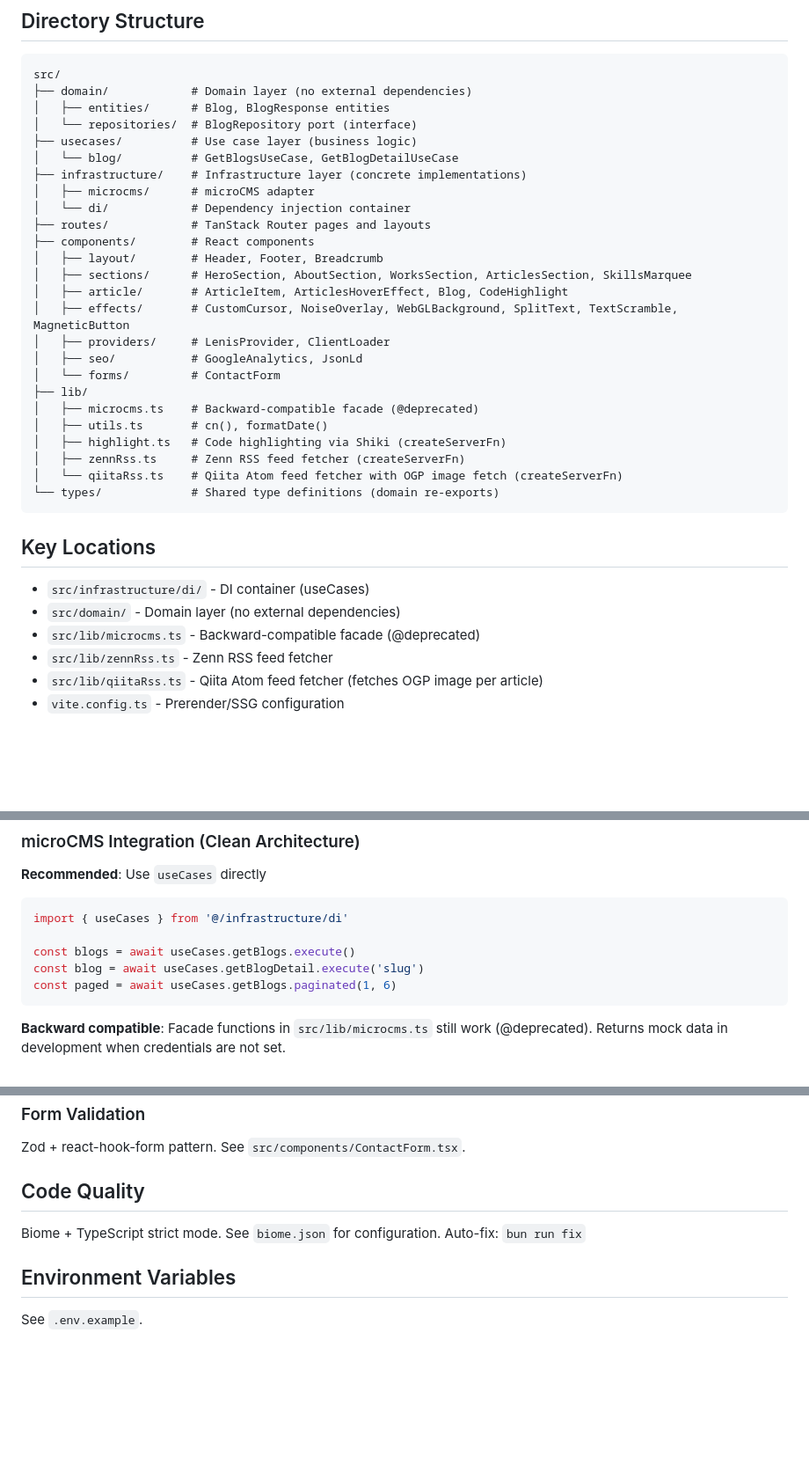
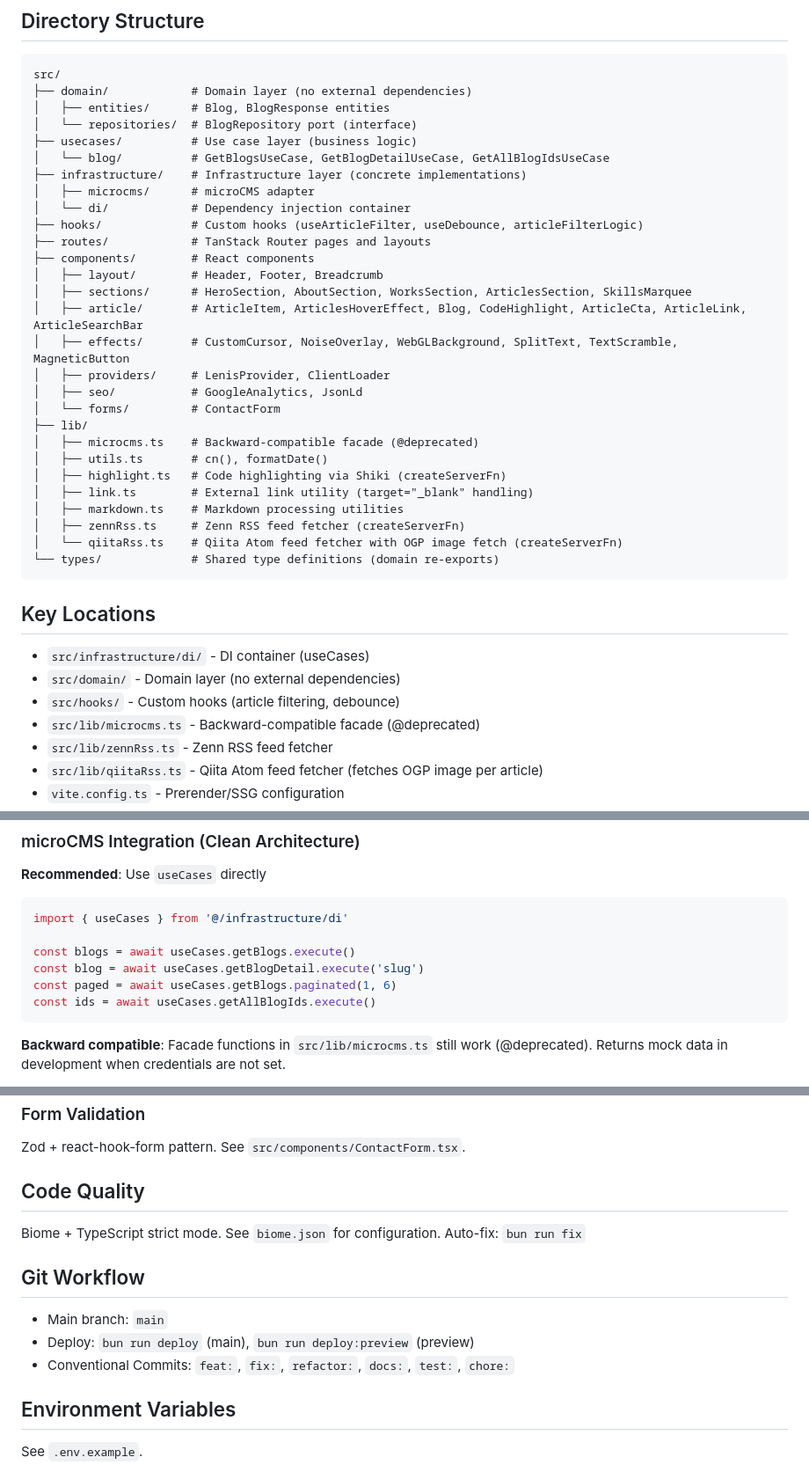
Before and after one commit to YunosukeYoshino/Portfolio, a Markdown page: CLAUDE.md, 3 parts joined by grey strips. Shown at 88% size. GitHub-like rendering; blank space fills up the shorter version.

Commit message:
docs: CLAUDE.mdを監査結果に基づき更新
hooks/、lib/link.ts、lib/markdown.ts、articleコンポーネント追加分、
getAllBlogIds useCase、Git Workflowセクションを反映。

````diff
--- a/CLAUDE.md
+++ b/CLAUDE.md
@@ -35,15 +35,16 @@ src/
 │   ├── entities/      # Blog, BlogResponse entities
 │   └── repositories/  # BlogRepository port (interface)
 ├── usecases/          # Use case layer (business logic)
-│   └── blog/          # GetBlogsUseCase, GetBlogDetailUseCase
+│   └── blog/          # GetBlogsUseCase, GetBlogDetailUseCase, GetAllBlogIdsUseCase
 ├── infrastructure/    # Infrastructure layer (concrete implementations)
 │   ├── microcms/      # microCMS adapter
 │   └── di/            # Dependency injection container
+├── hooks/             # Custom hooks (useArticleFilter, useDebounce, articleFilterLogic)
 ├── routes/            # TanStack Router pages and layouts
 ├── components/        # React components
 │   ├── layout/        # Header, Footer, Breadcrumb
 │   ├── sections/      # HeroSection, AboutSection, WorksSection, ArticlesSection, SkillsMarquee
-│   ├── article/       # ArticleItem, ArticlesHoverEffect, Blog, CodeHighlight
+│   ├── article/       # ArticleItem, ArticlesHoverEffect, Blog, CodeHighlight, ArticleCta, ArticleLink, ArticleSearchBar
 │   ├── effects/       # CustomCursor, NoiseOverlay, WebGLBackground, SplitText, TextScramble, MagneticButton
 │   ├── providers/     # LenisProvider, ClientLoader
 │   ├── seo/           # GoogleAnalytics, JsonLd
@@ -52,6 +53,8 @@ src/
 │   ├── microcms.ts    # Backward-compatible facade (@deprecated)
 │   ├── utils.ts       # cn(), formatDate()
 │   ├── highlight.ts   # Code highlighting via Shiki (createServerFn)
+│   ├── link.ts        # External link utility (target="_blank" handling)
+│   ├── markdown.ts    # Markdown processing utilities
 │   ├── zennRss.ts     # Zenn RSS feed fetcher (createServerFn)
 │   └── qiitaRss.ts    # Qiita Atom feed fetcher with OGP image fetch (createServerFn)
 └── types/             # Shared type definitions (domain re-exports)
@@ -60,6 +63,7 @@ src/
 ## Key Locations
 - `src/infrastructure/di/` - DI container (useCases)
 - `src/domain/` - Domain layer (no external dependencies)
+- `src/hooks/` - Custom hooks (article filtering, debounce)
 - `src/lib/microcms.ts` - Backward-compatible facade (@deprecated)
 - `src/lib/zennRss.ts` - Zenn RSS feed fetcher
 - `src/lib/qiitaRss.ts` - Qiita Atom feed fetcher (fetches OGP image per article)
@@ -85,6 +89,7 @@ import { useCases } from '@/infrastructure/di'
 const blogs = await useCases.getBlogs.execute()
 const blog = await useCases.getBlogDetail.execute('slug')
 const paged = await useCases.getBlogs.paginated(1, 6)
+const ids = await useCases.getAllBlogIds.execute()
 ```
 
 **Backward compatible**: Facade functions in `src/lib/microcms.ts` still work (@deprecated).
@@ -114,5 +119,10 @@ Zod + react-hook-form pattern. See `src/components/ContactForm.tsx`.
 Biome + TypeScript strict mode. See `biome.json` for configuration.
 Auto-fix: `bun run fix`
 
+## Git Workflow
+- Main branch: `main`
+- Deploy: `bun run deploy` (main), `bun run deploy:preview` (preview)
+- Conventional Commits: `feat:`, `fix:`, `refactor:`, `docs:`, `test:`, `chore:`
+
 ## Environment Variables
 See `.env.example`.
````
